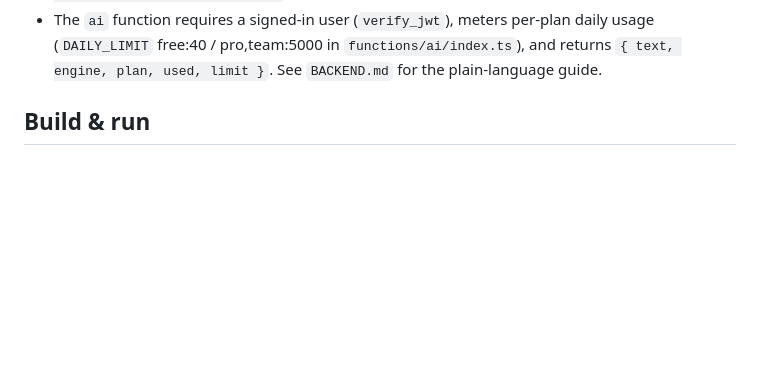
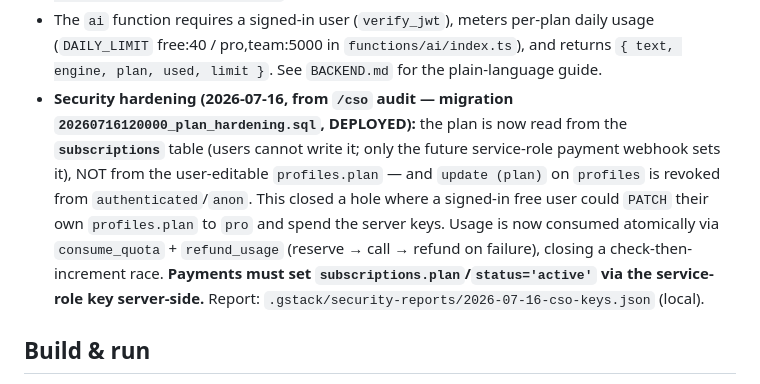
Before and after one commit to Teddyrid123/kaeyaAI, a Markdown page: CLAUDE.md, the part around the change. Drawn GitHub-style; blank space fills up the shorter version.

Commit message:
docs: record cso plan-hardening in project guide
Co-Authored-By: Claude Opus 4.8 <noreply@anthropic.com>

```diff
--- a/CLAUDE.md
+++ b/CLAUDE.md
@@ -163,6 +163,15 @@ vero/
 - The `ai` function requires a signed-in user (`verify_jwt`), meters per-plan daily usage
   (`DAILY_LIMIT` free:40 / pro,team:5000 in `functions/ai/index.ts`), and returns
   `{ text, engine, plan, used, limit }`. See `BACKEND.md` for the plain-language guide.
+- **Security hardening (2026-07-16, from `/cso` audit — migration `20260716120000_plan_hardening.sql`,
+  DEPLOYED):** the plan is now read from the **`subscriptions`** table (users cannot write it;
+  only the future service-role payment webhook sets it), NOT from the user-editable `profiles.plan`
+  — and `update (plan)` on `profiles` is revoked from `authenticated`/`anon`. This closed a hole
+  where a signed-in free user could `PATCH` their own `profiles.plan` to `pro` and spend the
+  server keys. Usage is now consumed atomically via `consume_quota` + `refund_usage` (reserve →
+  call → refund on failure), closing a check-then-increment race. **Payments must set
+  `subscriptions.plan`/`status='active'` via the service-role key server-side.** Report:
+  `.gstack/security-reports/2026-07-16-cso-keys.json` (local).
 
 ## Build & run
 - Prereqs already installed on this machine: Rust 1.97, Node 20, MSVC Build Tools 2022,
```
